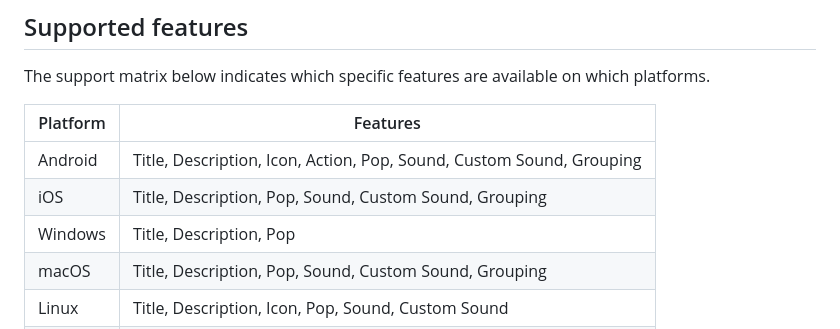
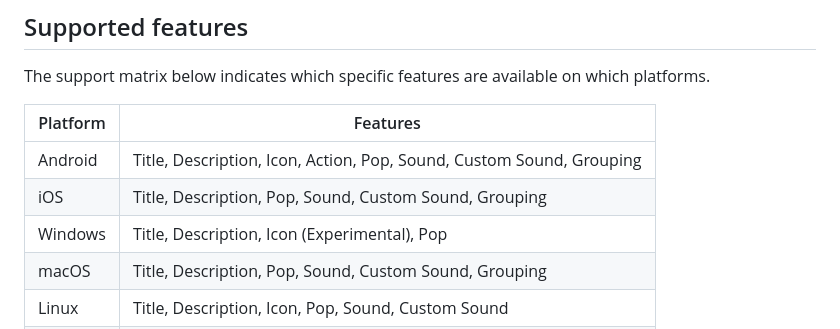
Before and after one commit to connect2x-de/sysnotify, a Markdown page: README.md, the part around the change. Drawn GitHub-style.

Commit message:
Add experimental icon support to Windows in support matrix

```diff
--- a/README.md
+++ b/README.md
@@ -11,7 +11,7 @@ The support matrix below indicates which specific features are available on whic
 |----------|----------------------------------------------------------------------|
 | Android  | Title, Description, Icon, Action, Pop, Sound, Custom Sound, Grouping |
 | iOS      | Title, Description, Pop, Sound, Custom Sound, Grouping               |
-| Windows  | Title, Description, Pop                                              |
+| Windows  | Title, Description, Icon (Experimental), Pop                         |
 | macOS    | Title, Description, Pop, Sound, Custom Sound, Grouping               |
 | Linux    | Title, Description, Icon, Pop, Sound, Custom Sound                   |
 | Web (JS) | Title, Description, Icon, Pop, Sound                                 |
```
